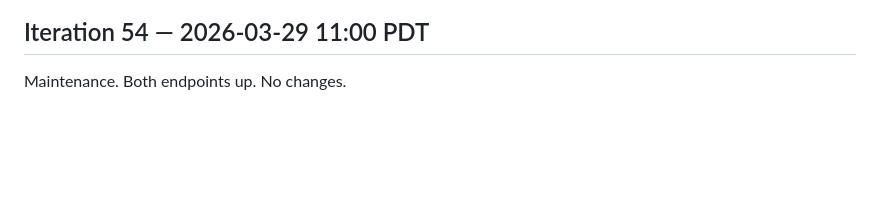
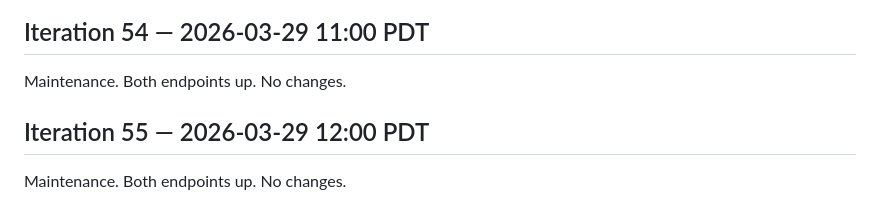
Before and after one commit to uw-math-ai/VeriDeepResearch, a Markdown page: log.md, the part around the change. Drawn GitHub-style; blank space fills up the shorter version.

Commit message:
Iteration 55: maintenance
Co-Authored-By: Claude Opus 4.6 (1M context) <noreply@anthropic.com>

```diff
--- a/log.md
+++ b/log.md
@@ -1121,3 +1121,7 @@ Maintenance. Both endpoints up. No changes.
 ## Iteration 54 — 2026-03-29 11:00 PDT
 
 Maintenance. Both endpoints up. No changes.
+
+## Iteration 55 — 2026-03-29 12:00 PDT
+
+Maintenance. Both endpoints up. No changes.
```
